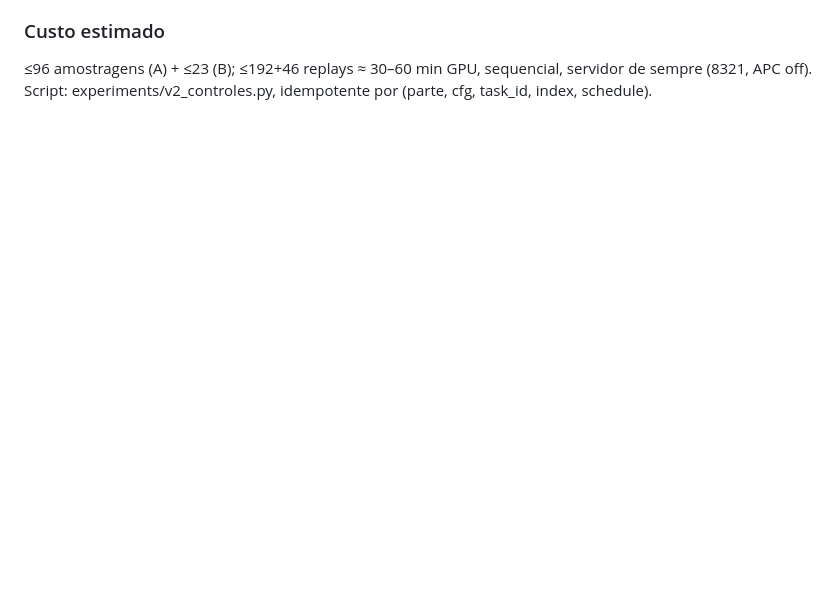
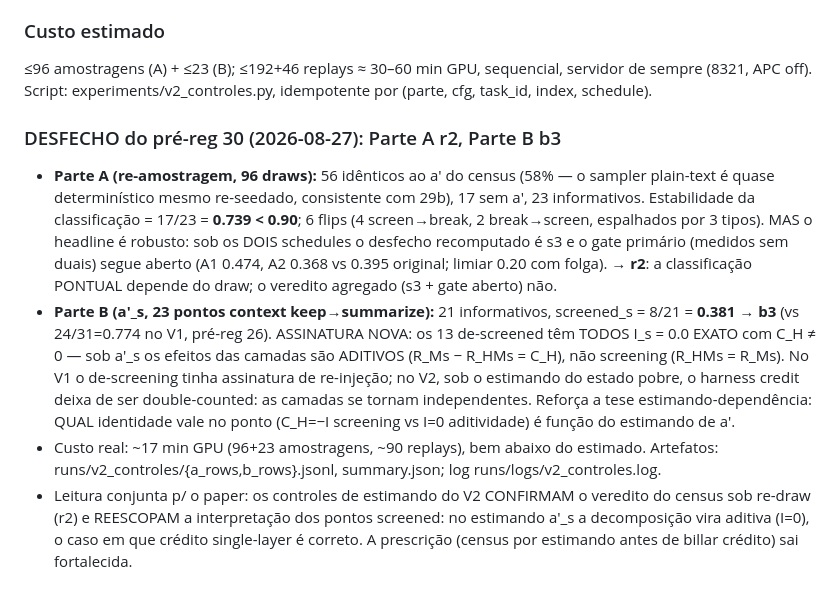
Before and after one commit to marcospaulo429/tcc, a Markdown page: DIARIO-EXPERIMENTAL.md, the part around the change. Rendered like a GitHub page; blank space fills up the shorter version.

Commit message:
exp: desfecho 30 — Parte A r2 (estabilidade 0.739, headline s3+gate robusto nos 2 schedules), Parte B b3 (a′_s de-screena 13/21 com aditividade exata I=0)

```diff
--- a/DIARIO-EXPERIMENTAL.md
+++ b/DIARIO-EXPERIMENTAL.md
@@ -1264,3 +1264,32 @@ do V1 no stack V2.
 ≤96 amostragens (A) + ≤23 (B); ≤192+46 replays ≈ 30–60 min GPU, sequencial,
 servidor de sempre (8321, APC off). Script: experiments/v2_controles.py,
 idempotente por (parte, cfg, task_id, index, schedule).
+
+### DESFECHO do pré-reg 30 (2026-08-27): Parte A r2, Parte B b3
+- **Parte A (re-amostragem, 96 draws):** 56 idênticos ao a′ do census
+  (58% — o sampler plain-text é quase determinístico mesmo re-seedado,
+  consistente com 29b), 17 sem a′, 23 informativos. Estabilidade da
+  classificação = 17/23 = **0.739 < 0.90**; 6 flips (4 screen→break,
+  2 break→screen, espalhados por 3 tipos). MAS o headline é robusto:
+  sob os DOIS schedules o desfecho recomputado é s3 e o gate primário
+  (medidos sem duais) segue aberto (A1 0.474, A2 0.368 vs 0.395 original;
+  limiar 0.20 com folga). → **r2**: a classificação PONTUAL depende do
+  draw; o veredito agregado (s3 + gate aberto) não.
+- **Parte B (a′_s, 23 pontos context keep→summarize):** 21 informativos,
+  screened_s = 8/21 = **0.381 → b3** (vs 24/31=0.774 no V1, pré-reg 26).
+  ASSINATURA NOVA: os 13 de-screened têm TODOS I_s = 0.0 EXATO com
+  C_H ≠ 0 — sob a′_s os efeitos das camadas são ADITIVOS (R_Ms − R_HMs
+  = C_H), não screening (R_HMs = R_Ms). No V1 o de-screening tinha
+  assinatura de re-injeção; no V2, sob o estimando do estado pobre, o
+  harness credit deixa de ser double-counted: as camadas se tornam
+  independentes. Reforça a tese estimando-dependência: QUAL identidade
+  vale no ponto (C_H=−I screening vs I=0 aditividade) é função do
+  estimando de a′.
+- Custo real: ~17 min GPU (96+23 amostragens, ~90 replays), bem abaixo
+  do estimado. Artefatos: runs/v2_controles/{a_rows,b_rows}.jsonl,
+  summary.json; log runs/logs/v2_controles.log.
+- Leitura conjunta p/ o paper: os controles de estimando do V2 CONFIRMAM
+  o veredito do census sob re-draw (r2) e REESCOPAM a interpretação dos
+  pontos screened: no estimando a′_s a decomposição vira aditiva (I=0),
+  o caso em que crédito single-layer é correto. A prescrição (census por
+  estimando antes de billar crédito) sai fortalecida.
```
